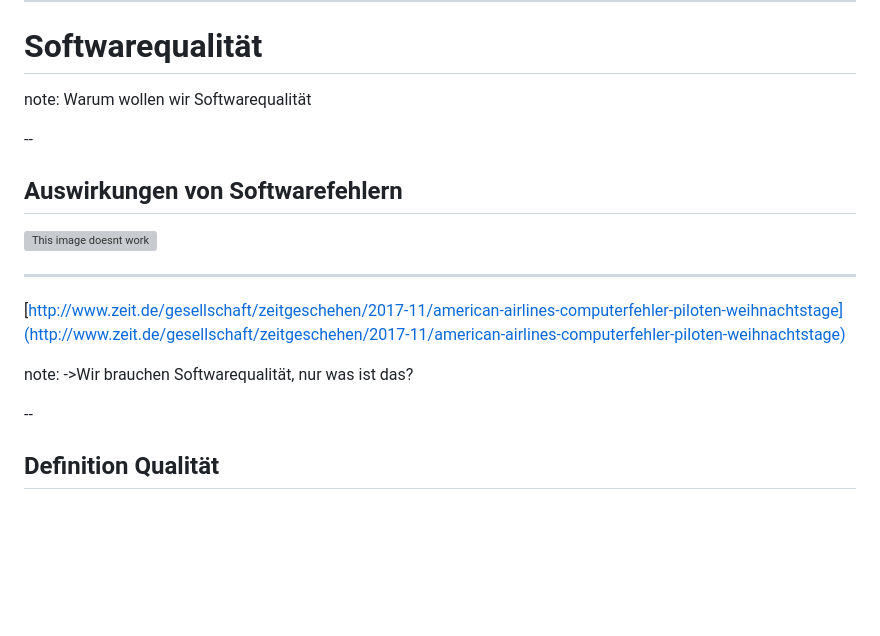
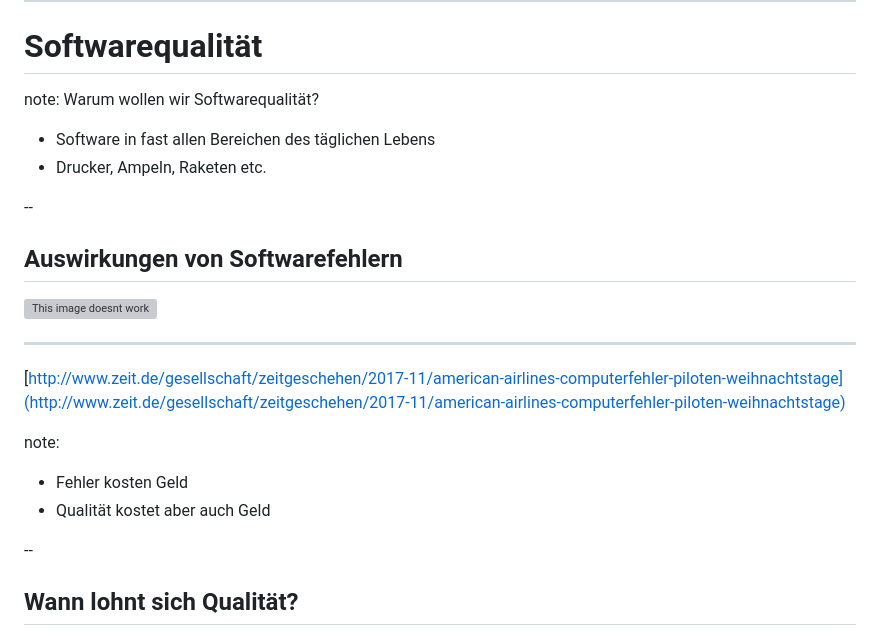
Before and after one commit to BrennerT/presentationTDD, a Markdown page: markdown/motivation.md, the part around the change printed below. Rendered like a GitHub page; blank space fills up the shorter version; grey boxes are pictures that could not be loaded.

Commit message:
changed content of softwarequality part
it is now more about why softwarequality is needed, instead of what it is

```diff
--- a/markdown/motivation.md
+++ b/markdown/motivation.md
@@ -7,7 +7,9 @@ Wir brauchen Softwarequalität!
 
 # Softwarequalität
 
-note: Warum wollen wir Softwarequalität
+note: Warum wollen wir Softwarequalität?
+- Software in fast allen Bereichen des täglichen Lebens
+- Drucker, Ampeln, Raketen etc.
 
 --
 
@@ -20,8 +22,9 @@ note: Warum wollen wir Softwarequalität
 
 note:
-->Wir brauchen Softwarequalität, nur was ist das?
+- Fehler kosten Geld
+- Qualität kostet aber auch Geld
 
 --
 
-## Definition Qualität
+## Wann lohnt sich Qualität?
 
```
Also changed, not shown: other parts of markdown/motivation.md (+5 -46 lines), img/grafik-iso9126.png (deleted), img/kosten-qualität-grafik.PNG (deleted), img/qualität-kosten.PNG (added), img/qualität-kundenzufriedenheit.jpg (deleted), img/qualität-unternehmen.jpg (deleted), img/qualität.PNG (deleted).
